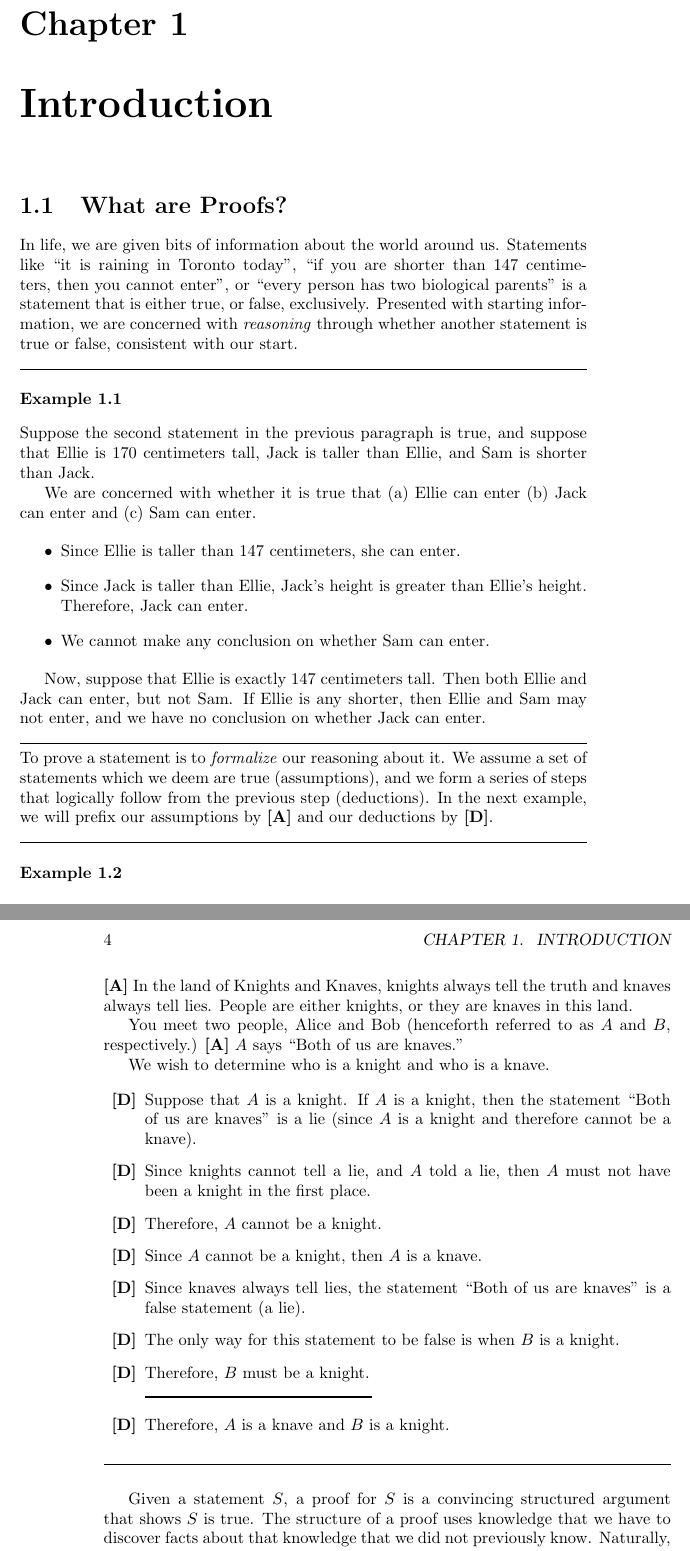
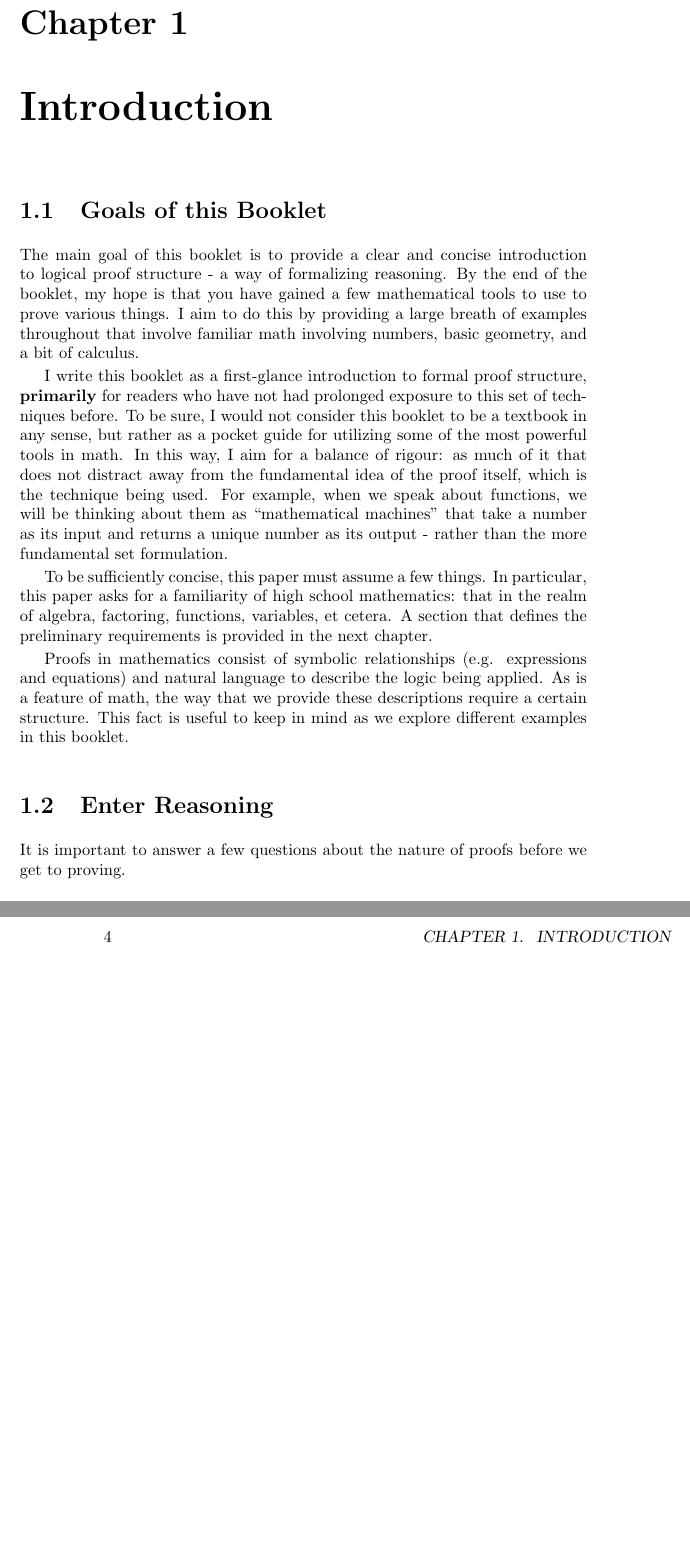
Before and after one commit to camanoja/proofs, a LaTeX document (src/introduction.tex): two parts of pages 3 and 4 of 5 before the commit and two parts of pages 3 and 4 of 4 after it, joined at a grey line, cut so that both start at the same text, the shorter picture padded with empty space. Compiled offline with pdfLaTeX; a LaTeX package or settings file that is missing is left out.

Commit message:
Intro rewrite: Added Goals, 5W questions

```diff
--- a/src/introduction.tex
+++ b/src/introduction.tex
@@ -6,41 +10,39 @@
 \begin{document}
 \chapter{Introduction}
-\section{What are Proofs?}
-% Deductive arguments
-In life, we are given bits of information about the world around us.
-Statements like ``it is raining in Toronto today", ``if you are shorter than 147
-centimeters, then you cannot enter", or ``every person has two biological
-parents" is a statement that is either true, or false, exclusively. Presented
-with starting information, we are concerned with \emph{reasoning} through
-whether another statement is true or false, consistent with our start.
+\section{Goals of this Booklet}
+The main goal of this booklet is to provide a clear and concise introduction to
+logical proof structure - a way of formalizing reasoning. By the end of the
+booklet, my hope is that you have gained a few mathematical tools to use to
+prove various things. I aim to do this by providing a large breath of examples
+throughout that involve familiar math involving numbers, basic geometry, and a
+bit of calculus.
 
-\begin{expl}{}
-  Suppose the second statement in the previous paragraph is true, and
-  suppose that Ellie is 170 centimeters tall, Jack is taller than Ellie, and Sam
-  is shorter than Jack.
+I write this booklet as a first-glance introduction to formal proof structure,
+\textbf{primarily} for readers who have not had prolonged exposure to this set
+of techniques before. To be sure, I would not consider this booklet to be a
+textbook in any sense, but rather as a pocket guide for utilizing some of the
+most powerful tools in math. In this way, I aim for a balance of rigour: as
+much of it that does not distract away from the fundamental idea of the proof
+itself, which is the technique being used. For example, when we speak about
+functions, we will be thinking about them as ``mathematical machines" that
+take a number as its input and returns a unique number as its output - rather
+than the more fundamental set formulation.
 
-  We are concerned with whether it is true that (a) Ellie can enter (b) Jack
-  can enter and (c) Sam can enter.
+% structure of the booklet
+% each section starts with a few examples, ending with a capstone example
+To be sufficiently concise, this paper must assume a few things. In particular,
+this paper asks for a familiarity of high school mathematics: that in the realm
+of algebra, factoring, functions, variables, et cetera. A section that
+defines the preliminary requirements is provided in the next chapter.
 
-  \begin{itemize}
-    \item Since Ellie is taller than 147 centimeters, she can enter.
-    \item Since Jack is taller than Ellie, Jack's height is greater than
-          Ellie's height. Therefore, Jack can enter.
-    \item We cannot make any conclusion on whether Sam can enter.
-  \end{itemize}
+% on the language used
+Proofs in mathematics consist of symbolic relationships (e.g. expressions and
+equations) and natural language to describe the logic being applied. As is a
+feature of math, the way that we provide these descriptions require a certain
+structure. This fact is useful to keep in mind as we explore different examples
+in this booklet.
 
-  Now, suppose that Ellie is exactly 147 centimeters tall. Then both Ellie and
-  Jack can enter, but not Sam. If Ellie is any shorter, then Ellie and Sam may
-  not enter, and we have no conclusion on whether Jack can enter.
-\end{expl}
-To prove a statement is to \emph{formalize} our reasoning about it. We assume a
-set of statements which we deem are true (assumptions), and we form a series of
-steps that logically follow from the previous step (deductions). In the next
-example, we will prefix our assumptions by \assump{} and our deductions by
-\deduct.
+\section{Enter Reasoning}
+It is important to answer a few questions about the nature of proofs before we
+get to proving.
 
-% Example: Deductive Arguments
-\begin{expl}{}
-\assump{} In the land of Knights and Knaves, knights always tell the truth and
-knaves always tell lies. People are either knights, or they are knaves in this
-land.
@@ -47,3 +56 @@ land.
 
-You meet two people, Alice and Bob (henceforth referred to as $A$ and $B$,
-respectively.) \assump{} $A$ says ``Both of us are knaves."
@@ -50,19 +62,4 @@ respectively.) \assump{} $A$ says ``Both of us are knaves."
 
-We wish to determine who is a knight and who is a knave.
+\paragraph{What are Proofs?} Proofs are the artistry of reason. A proof combines
+knowledge and facts to to discover new knowledge about the subject at hand.
 
-\begin{itemize}
-  \item[\deduct] Suppose that $A$ is a knight. If $A$ is a knight, then the
-        statement ``Both of us are knaves" is a lie (since $A$ is a knight and
-        therefore cannot be a knave).
-  \item[\deduct] Since knights cannot tell a lie, and $A$ told a lie, then $A$
-        must not have been a knight in the first place.
-  \item[\deduct] Therefore, $A$ cannot be a knight.
-  \item[\deduct] Since $A$ cannot be a knight, then $A$ is a knave.
-  \item[\deduct] Since knaves always tell lies, the statement ``Both of us are
-        knaves" is a false statement (a lie).
-  \item[\deduct] The only way for this statement to be false is when $B$ is a
-       knight.
-  \item[\deduct] Therefore, $B$ must be a knight. \newline \hrulesmall
-  \item[\deduct] Therefore, $A$ is a knave and $B$ is a knight.
-\end{itemize}
-\end{expl}
@@ -69,4 +70 @@ We wish to determine who is a knight and who is a knave.
 
-Given a statement $S$, a proof for $S$ is a convincing structured argument that
-shows $S$ is true. The structure of a proof uses knowledge that we have to
-discover facts about that knowledge that we did not previously know. Naturally,
```
Also changed, not shown: proofs.tex (+2 -1 lines), src/introduction.tex (66 more changed lines).
